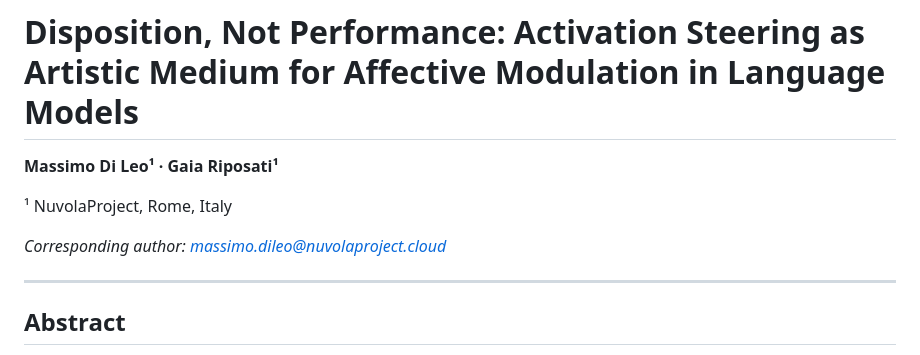
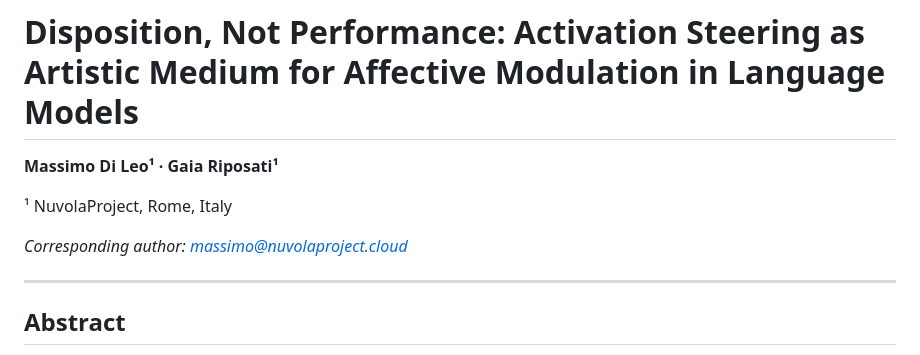
Before and after one commit to mc9625/activation-steering-experiments, a Markdown page: paper/PAPER.md, the part around the change. Rendered like a GitHub page.

Commit message:
Update corresponding author's email address

```diff
--- a/paper/PAPER.md
+++ b/paper/PAPER.md
@@ -4,7 +4,7 @@
 
 ¹ NuvolaProject, Rome, Italy
 
-*Corresponding author: massimo.dileo@nuvolaproject.cloud*
+*Corresponding author: massimo@nuvolaproject.cloud*
 
 ---
 
```
